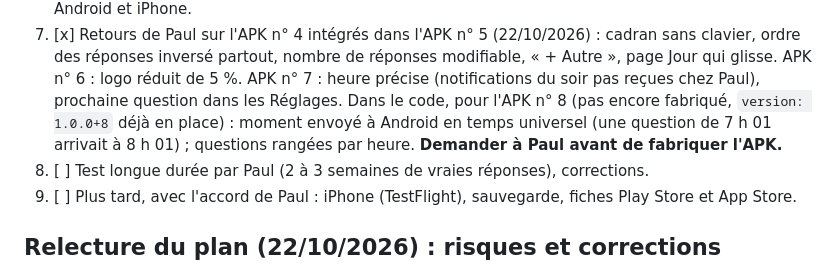
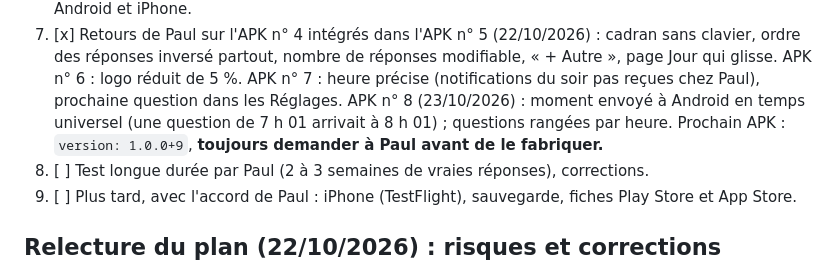
Before and after one commit to dulionpaul-ai/ouinon, a Markdown page: docs/plan_action.md, the part around the change. GitHub-like rendering.

```diff
--- a/docs/plan_action.md
+++ b/docs/plan_action.md
@@ -28,10 +28,10 @@ fait, version par version : `docs/historique.md`.
    partout, nombre de réponses modifiable, « + Autre », page Jour qui
    glisse. APK n° 6 : logo réduit de 5 %. APK n° 7 : heure précise
    (notifications du soir pas reçues chez Paul), prochaine question dans
-   les Réglages. Dans le code, pour l'APK n° 8 (pas encore fabriqué,
-   `version: 1.0.0+8` déjà en place) : moment envoyé à Android en temps
-   universel (une question de 7 h 01 arrivait à 8 h 01) ; questions
-   rangées par heure. **Demander à Paul avant de fabriquer l'APK.**
+   les Réglages. APK n° 8 (23/10/2026) : moment envoyé à Android en
+   temps universel (une question de 7 h 01 arrivait à 8 h 01) ;
+   questions rangées par heure. Prochain APK : `version: 1.0.0+9`,
+   **toujours demander à Paul avant de le fabriquer.**
 8. [ ] Test longue durée par Paul (2 à 3 semaines de vraies réponses),
    corrections.
 9. [ ] Plus tard, avec l'accord de Paul : iPhone (TestFlight), sauvegarde,
```
Also changed, not shown: docs/historique.md (+3 -2 lines), docs/reprendre_le_projet.md (+4 -6 lines).
